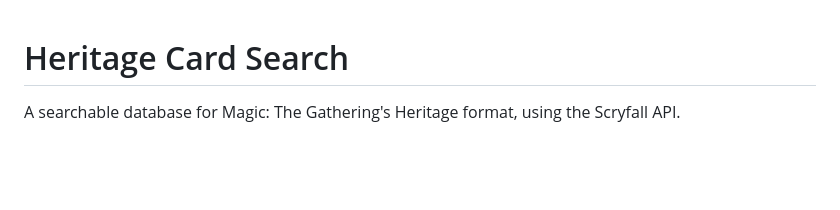
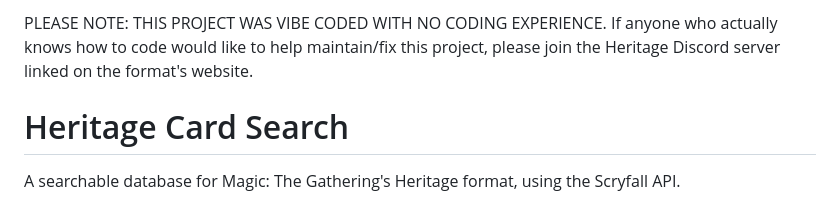
Before and after one commit to Undertow6248/heritage-card-search, a Markdown page: readme.md, the part around the change. Drawn GitHub-style; blank space fills up the shorter version.

```diff
--- a/readme.md
+++ b/readme.md
@@ -1,3 +1,6 @@
+PLEASE NOTE: THIS PROJECT WAS VIBE CODED WITH NO CODING EXPERIENCE.
+If anyone who actually knows how to code would like to help maintain/fix this project, please join the Heritage Discord server linked on the format's website.
+
 # Heritage Card Search
 
 A searchable database for Magic: The Gathering's Heritage format, using the Scryfall API.
```
